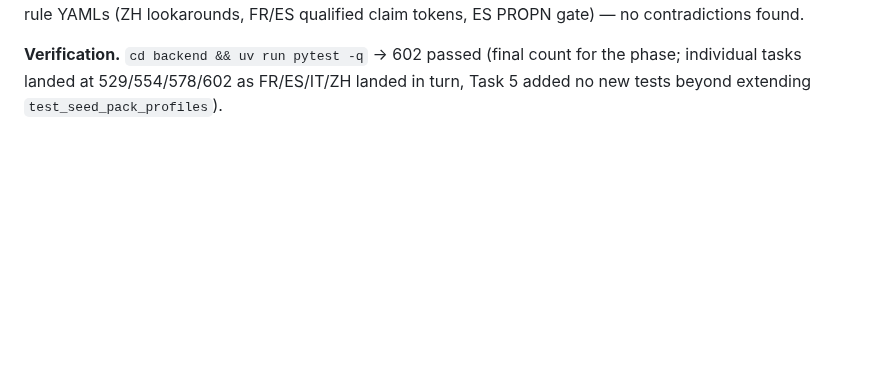
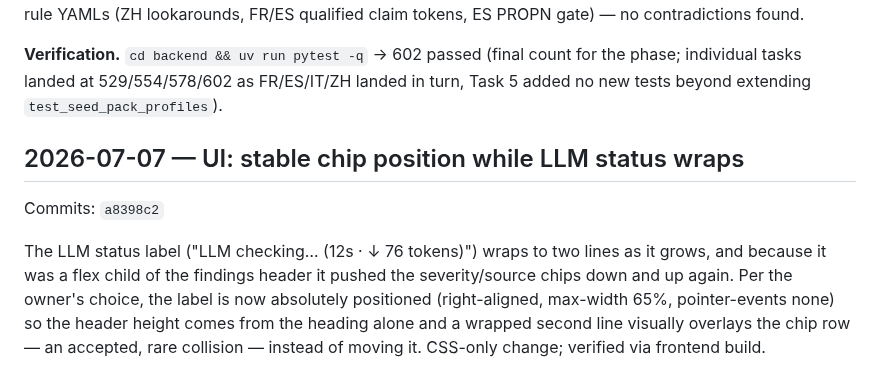
Before and after one commit to saigyo/fabulous-writing, a Markdown page: docs/LOGBOOK.md, the part around the change. GitHub-like rendering; blank space fills up the shorter version.

Commit message:
docs: logbook entry for sidebar status-label fix
Co-Authored-By: Claude Fable 5 <noreply@anthropic.com>

```diff
--- a/docs/LOGBOOK.md
+++ b/docs/LOGBOOK.md
@@ -1832,3 +1832,14 @@ contradictions found.
 count for the phase; individual tasks landed at 529/554/578/602 as
 FR/ES/IT/ZH landed in turn, Task 5 added no new tests beyond extending
 `test_seed_pack_profiles`).
+
+## 2026-07-07 — UI: stable chip position while LLM status wraps
+Commits: `a8398c2`
+
+The LLM status label ("LLM checking… (12s · ↓ 76 tokens)") wraps to two lines
+as it grows, and because it was a flex child of the findings header it pushed
+the severity/source chips down and up again. Per the owner's choice, the label
+is now absolutely positioned (right-aligned, max-width 65%, pointer-events
+none) so the header height comes from the heading alone and a wrapped second
+line visually overlays the chip row — an accepted, rare collision — instead of
+moving it. CSS-only change; verified via frontend build.
```
